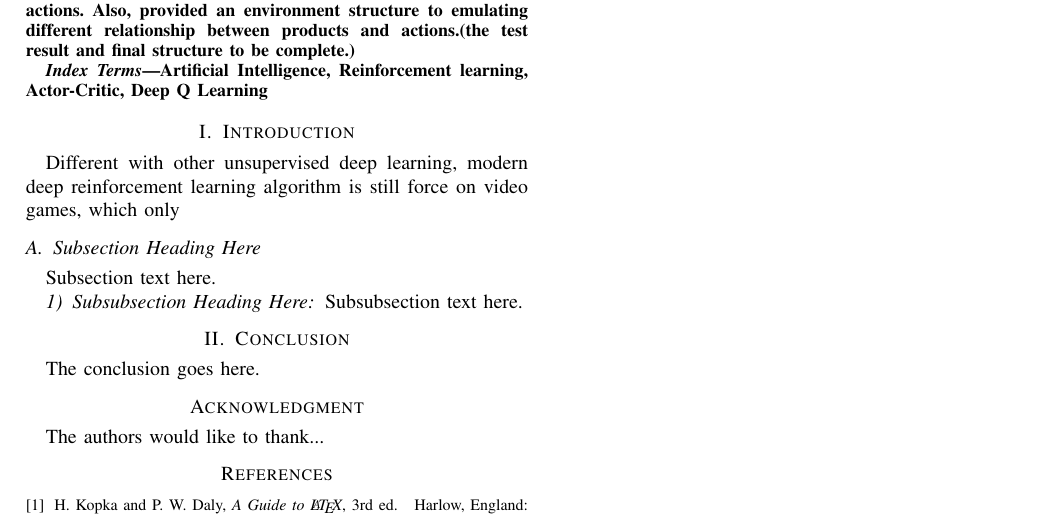
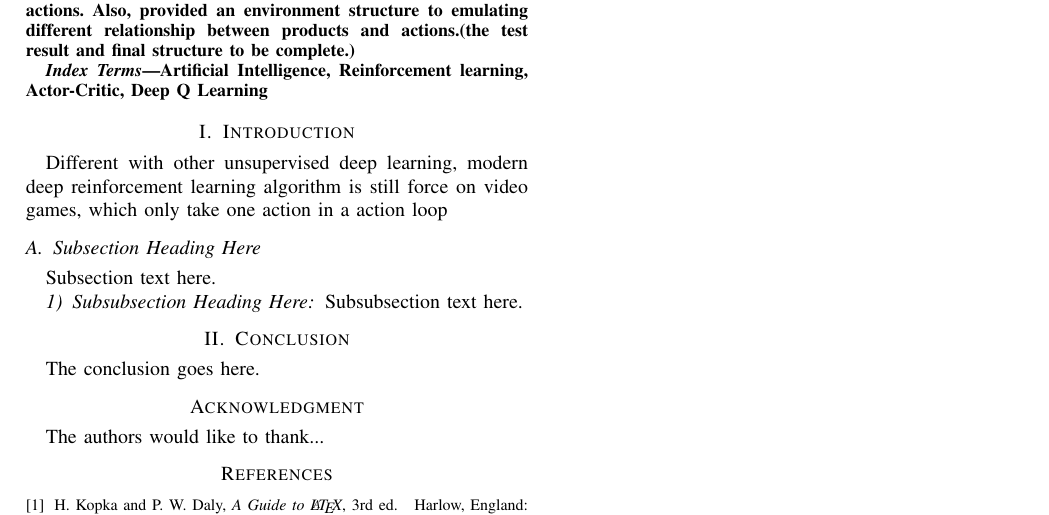
Before and after one commit to RuihanRZhao/Multi-Action-RL, a LaTeX paper (docs/Multi_Action_RL/Multi_Action_RL.tex): part of the page, cut so that both start at the same text. Compiled offline with pdfLaTeX.

Commit message:
tiny progress on intro

```diff
--- a/docs/Multi_Action_RL/Multi_Action_RL.tex
+++ b/docs/Multi_Action_RL/Multi_Action_RL.tex
@@ -411,7 +411,7 @@ Artificial Intelligence, Reinforcement learning, Actor-Critic, Deep Q Learning
 
 % You must have at least 2 lines in the parasgraph with the drop letter
 % (should never be an issue)
-Different with other unsupervised deep learning, modern deep reinforcement learning algorithm is still force on video games, which only
+Different with other unsupervised deep learning, modern deep reinforcement learning algorithm is still force on video games, which only take one action in a action loop
 
 \subsection{Subsection Heading Here}
 Subsection text here.
```
